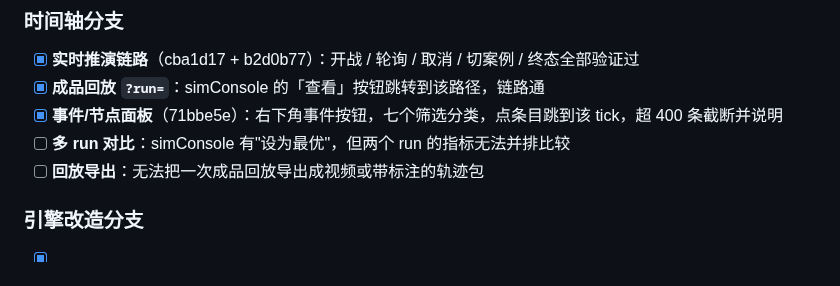
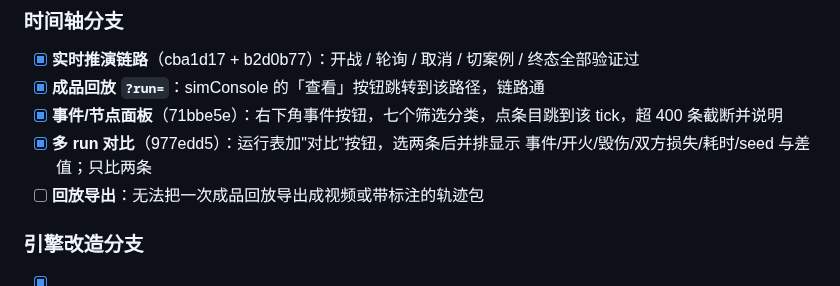
Before and after one commit to lizilong1993/shenji_agent, a Markdown page: TODOLIST.md, the part around the change. GitHub-like rendering.

Commit message:
docs(todolist): run comparison done

```diff
--- a/TODOLIST.md
+++ b/TODOLIST.md
@@ -41,7 +41,8 @@
 - [x] **实时推演链路**（cba1d17 + b2d0b77）：开战 / 轮询 / 取消 / 切案例 / 终态全部验证过
 - [x] **成品回放 `?run=`**：simConsole 的「查看」按钮跳转到该路径，链路通
 - [x] **事件/节点面板**（71bbe5e）：右下角事件按钮，七个筛选分类，点条目跳到该 tick，超 400 条截断并说明
-- [ ] **多 run 对比**：simConsole 有"设为最优"，但两个 run 的指标无法并排比较
+- [x] **多 run 对比**（977edd5）：运行表加"对比"按钮，选两条后并排显示
+      事件/开火/毁伤/双方损失/耗时/seed 与差值；只比两条
 - [ ] **回放导出**：无法把一次成品回放导出成视频或带标注的轨迹包
 
 ### 引擎改造分支
```
